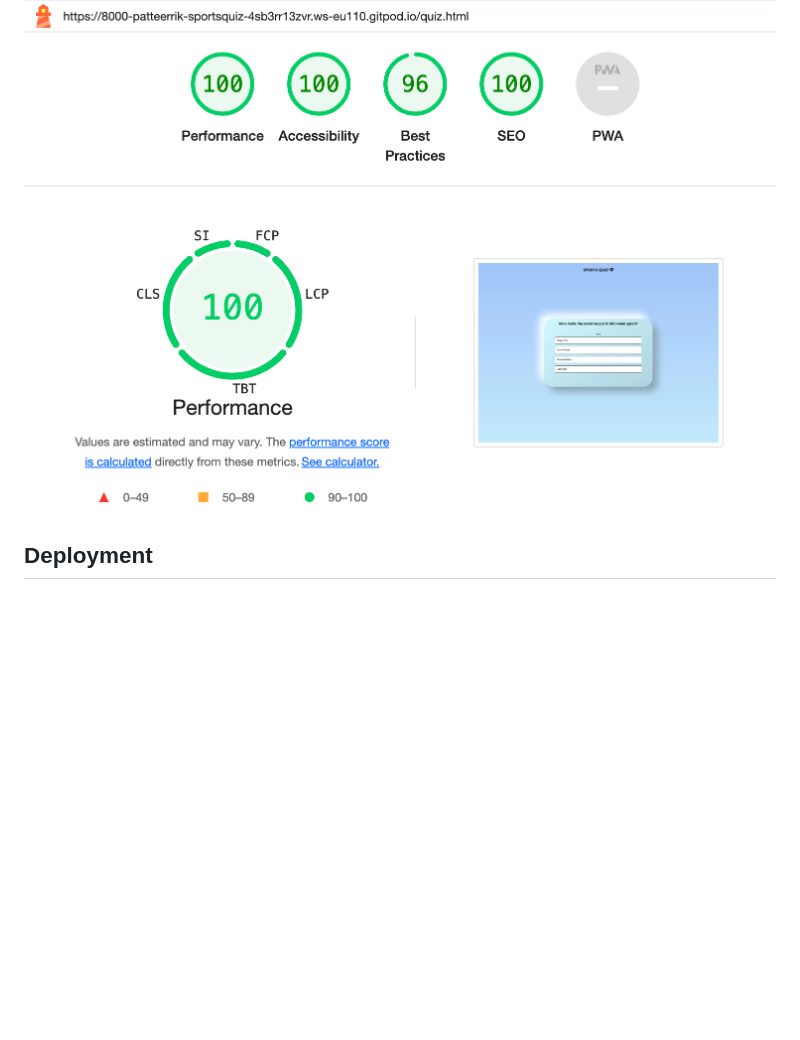
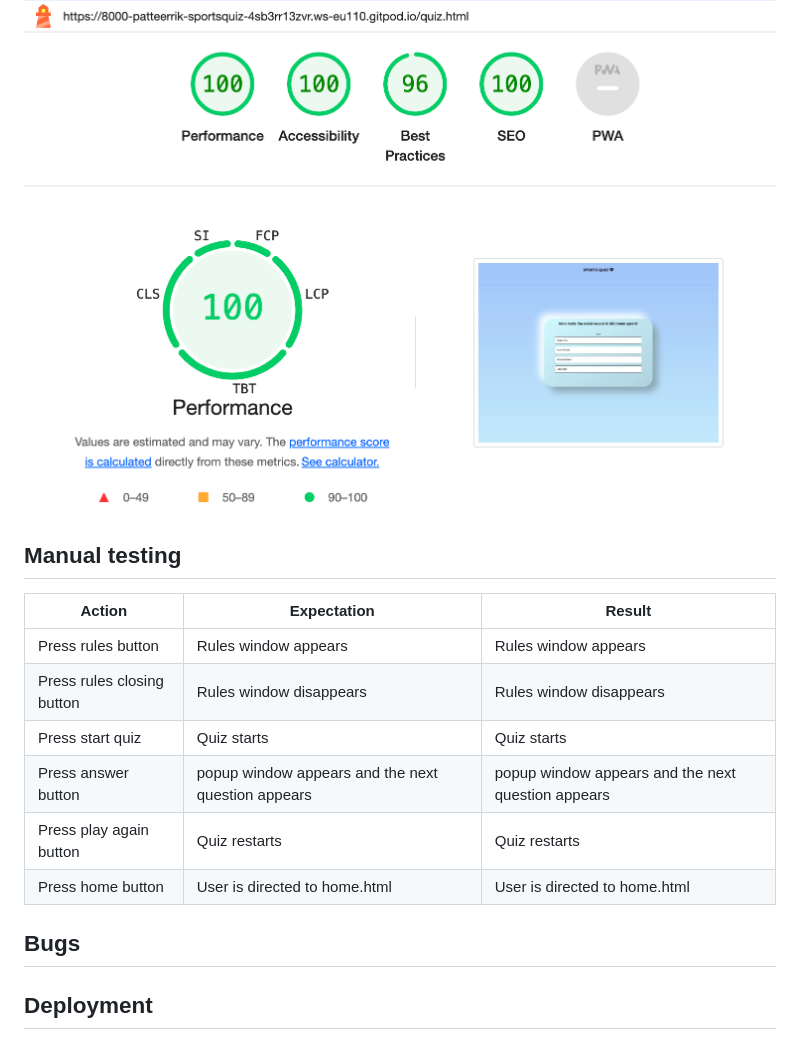
Before and after one commit to Patteerrik/sports-quiz, a Markdown page: README.md, the part around the change. Rendered like a GitHub page; blank space fills up the shorter version.

Commit message:
docs: add ##manual testing text with results

```diff
--- a/README.md
+++ b/README.md
@@ -88,6 +88,20 @@
 ### quiz.html
 ![Alt text](assets/images/Readme_images/README_quiz.html_lighthouse.png)
 
+## Manual testing
+
+| Action | Expectation | Result|
+| --- | --- | --- |
+| Press rules button | Rules window appears | Rules window appears |
+| Press rules closing button | Rules window disappears | Rules window disappears |
+| Press start quiz | Quiz starts | Quiz starts |
+| Press answer button | popup window appears and the next question appears |popup window appears and the next question appears |
+| Press play again button | Quiz restarts | Quiz restarts |
+| Press home button | User is directed to home.html | User is directed to home.html |
+
+## Bugs
+
+
 ## Deployment
 
 * This site was deployed to Github pages.
```
